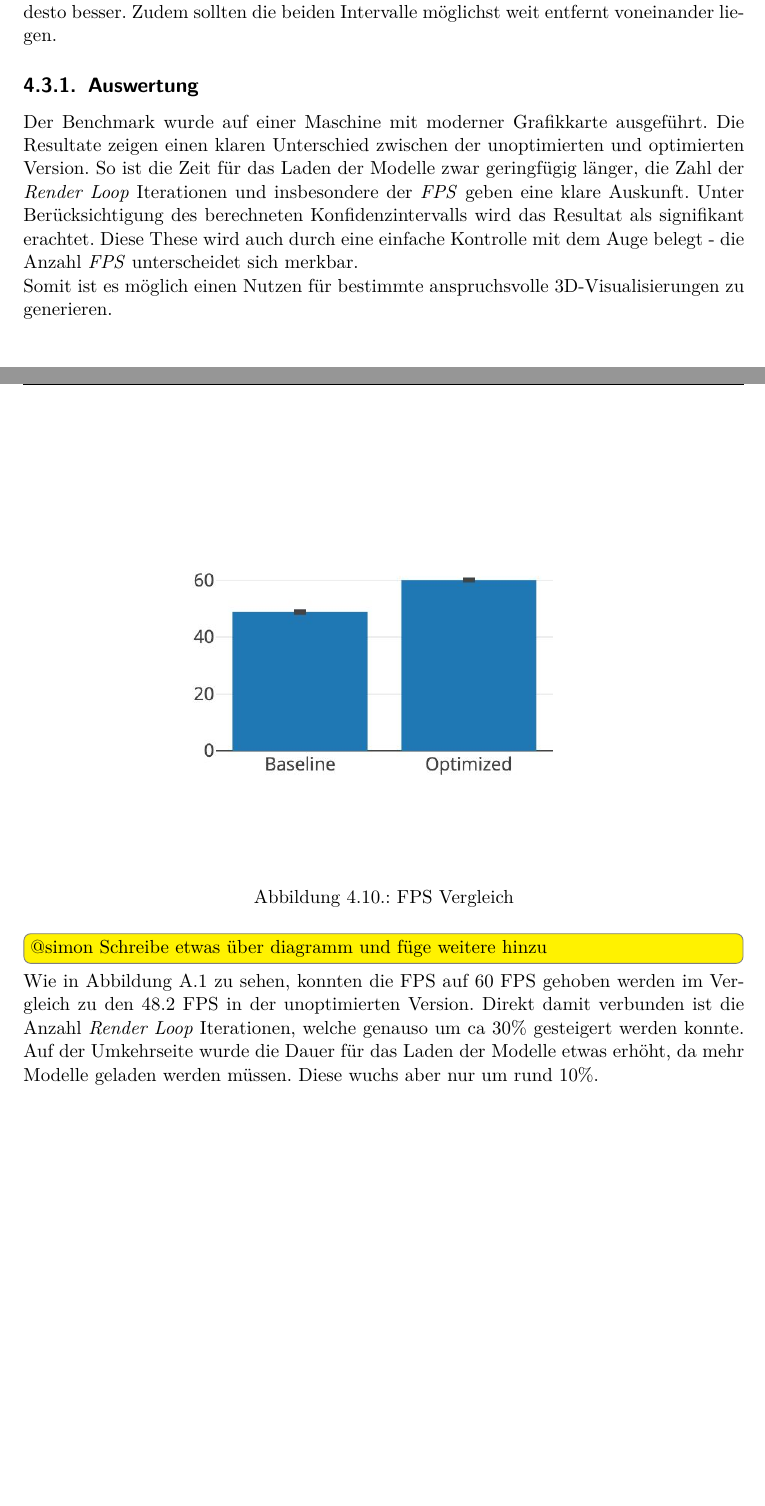
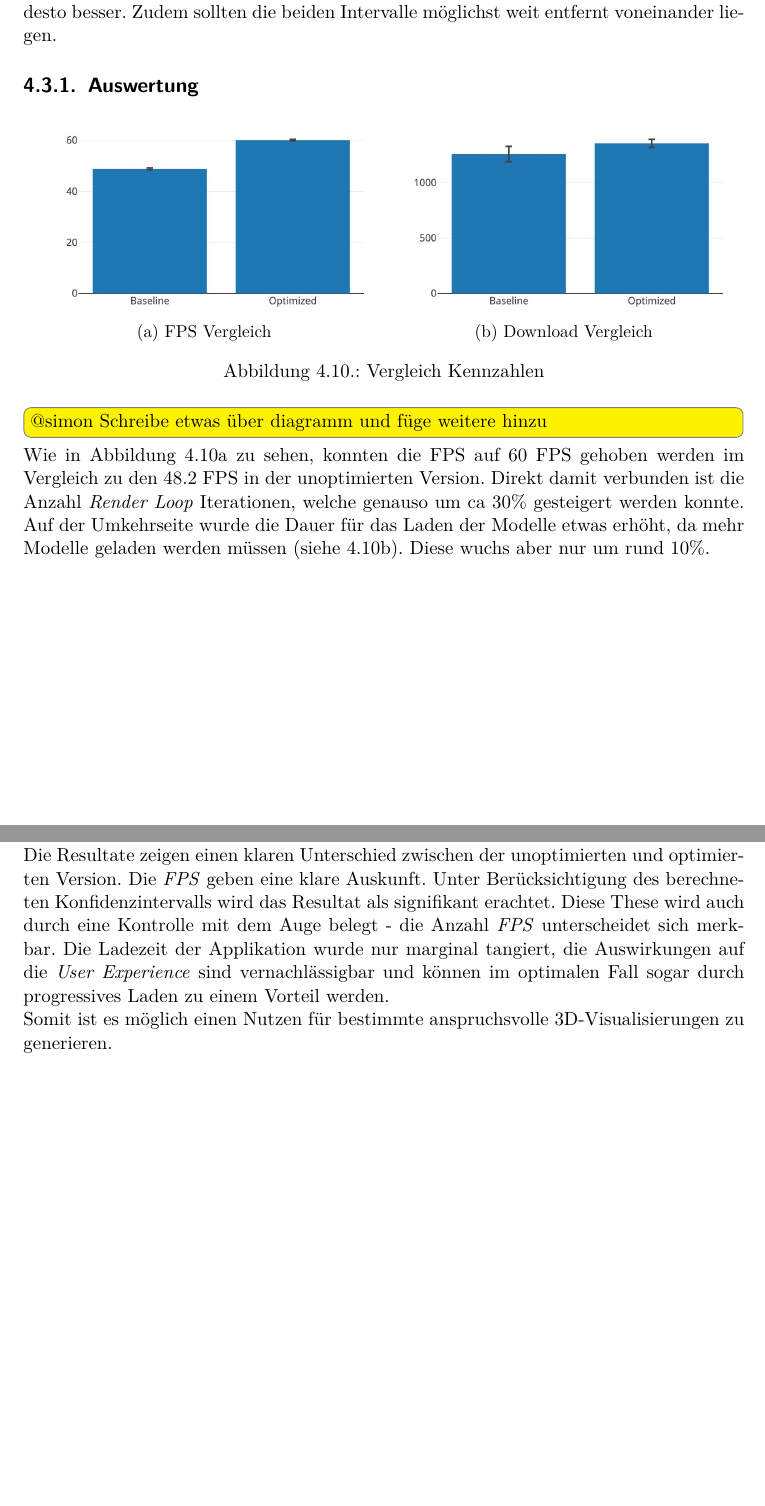
Before and after one commit to kreativwebdesign/lode, a LaTeX document (documentation/report/doc.tex, which reads documentation/report/parts/diskussion_ausblick.tex, documentation/report/parts/resultate.tex): two parts of pages 46 and 47 of 68, joined at a grey line, cut so that both start at the same text, the shorter picture padded with empty space. Compiled offline with pdfLaTeX; a missing bibliography style is replaced by a similar one.

Commit message:
Add download chart to report

```diff
--- a/documentation/report/parts/diskussion_ausblick.tex
+++ b/documentation/report/parts/diskussion_ausblick.tex
@@ -11,6 +11,10 @@ Das entwickelte Tool, \e{lode}, liefert einen ersten Schritt in die Richtung ein
 \section{LOD System}
 
 Der grösste Nutzen entsteht in Anwendungen mit komplexen Modellen - für diese Situationen bietet \e{lode} einen nachweisbaren Mehrwert. Die Zahlen aus \autoref{chap:benchmarkResults} zeigen den möglichen Nutzen in einem Anwendungsbeispiel.
+
+Die Resultate zeigen einen klaren Unterschied zwischen der unoptimierten und optimierten Version. Die \e{FPS} geben eine klare Auskunft. Unter Berücksichtigung des berechneten Konfidenzintervalls wird das Resultat als signifikant erachtet. Diese These wird auch durch eine Kontrolle mit dem Auge belegt - die Anzahl \e{FPS} unterscheidet sich merkbar. Die Ladezeit der Applikation wurde nur marginal tangiert, die Auswirkungen auf die \e{User Experience} sind vernachlässigbar und können im optimalen Fall sogar durch progressives Laden zu einem Vorteil werden.
+
+Somit ist es möglich einen Nutzen für bestimmte anspruchsvolle 3D-Visualisierungen zu generieren.
 
 \subsection{Allgemeingültigkeit}
 
--- a/documentation/report/parts/resultate.tex
+++ b/documentation/report/parts/resultate.tex
@@ -281,18 +281,24 @@ Die Signifikanz wird mithilfe eines statistischen Konfidenzintervalls nachgewies
 \subsection{Auswertung}
 \label{chap:benchmarkResults}
 
-Der Benchmark wurde auf einer Maschine mit moderner Grafikkarte ausgeführt. Die Resultate zeigen einen klaren Unterschied zwischen der unoptimierten und optimierten Version. So ist die Zeit für das Laden der Modelle zwar geringfügig länger, die Zahl der \e{Render Loop} Iterationen und insbesondere der \e{FPS} geben eine klare Auskunft. Unter Berücksichtigung des berechneten Konfidenzintervalls wird das Resultat als signifikant erachtet. Diese These wird auch durch eine einfache Kontrolle mit dem Auge belegt - die Anzahl \e{FPS} unterscheidet sich merkbar.
-
-Somit ist es möglich einen Nutzen für bestimmte anspruchsvolle 3D-Visualisierungen zu generieren.
-
-
 \begin{figure}[H]
   \centering
-  \includegraphics[width=0.8\columnwidth]{resultate/fpsChartMarcbook.jpg}
-  \caption{FPS Vergleich}
-  \label{fig:fpsComparisonChartMarcbook}
+  \begin{subfigure}{.49\textwidth}
+    \centering
+    \includegraphics[width=0.9\linewidth]{resultate/marcbook/fpsChart.jpg}
+    \caption{FPS Vergleich}
+    \label{fig:benchmarkFpsChartMarcbook}
+  \end{subfigure}
+  \begin{subfigure}{.49\textwidth}
+    \centering
+    \includegraphics[width=0.9\linewidth]{resultate/marcbook/downloadChart.jpg}
+    \caption{Download Vergleich}
+    \label{fig:benchmarkDownloadChartMarcbook}
+  \end{subfigure}
+  \caption{Vergleich Kennzahlen}
+  \label{fig:benchmarkChartMarcbook}
 \end{figure}
 \todo[inline]{@simon Schreibe etwas über diagramm und füge weitere hinzu}
 
-Wie in Abbildung \ref{fig:benchmarkRun} zu sehen, konnten die FPS auf 60 FPS gehoben werden im Vergleich zu den 48.2 FPS in der unoptimierten Version.
-Direkt damit verbunden ist die Anzahl \e{Render Loop} Iterationen, welche genauso um ca 30\% gesteigert werden konnte. Auf der Umkehrseite wurde die Dauer für das Laden der Modelle etwas erhöht, da mehr Modelle geladen werden müssen. Diese wuchs aber nur um rund 10\%.
+Wie in Abbildung \ref{fig:benchmarkFpsChartMarcbook} zu sehen, konnten die FPS auf 60 FPS gehoben werden im Vergleich zu den 48.2 FPS in der unoptimierten Version.
+Direkt damit verbunden ist die Anzahl \e{Render Loop} Iterationen, welche genauso um ca 30\% gesteigert werden konnte. Auf der Umkehrseite wurde die Dauer für das Laden der Modelle etwas erhöht, da mehr Modelle geladen werden müssen (siehe \ref{fig:benchmarkDownloadChartMarcbook}). Diese wuchs aber nur um rund 10\%.
```
Also changed, not shown: documentation/report/img/resultate/fpsChartMarcbook.jpg (deleted), documentation/report/img/resultate/marcbook/downloadChart.jpg (added), documentation/report/img/resultate/marcbook/fpsChart.jpg (added).
